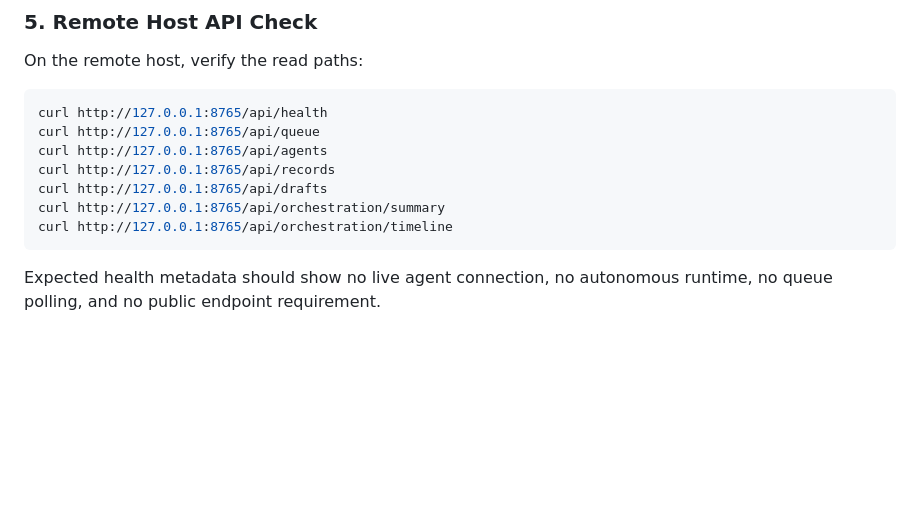
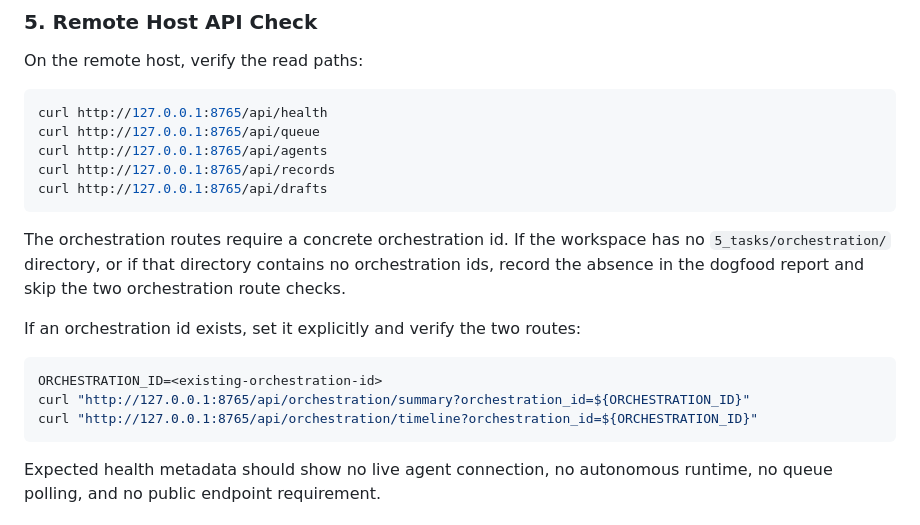
Before and after one commit to kiwiai777/lybra, a Markdown page: docs/deployment/private_remote_dogfood_execution_runbook.md, the part around the change. GitHub-like rendering; blank space fills up the shorter version.

Commit message:
docs(deployment): fix dogfood orchestration smoke commands

````diff
--- a/docs/deployment/private_remote_dogfood_execution_runbook.md
+++ b/docs/deployment/private_remote_dogfood_execution_runbook.md
@@ -132,8 +132,18 @@ curl http://127.0.0.1:8765/api/queue
 curl http://127.0.0.1:8765/api/agents
 curl http://127.0.0.1:8765/api/records
 curl http://127.0.0.1:8765/api/drafts
-curl http://127.0.0.1:8765/api/orchestration/summary
-curl http://127.0.0.1:8765/api/orchestration/timeline
+```
+
+The orchestration routes require a concrete orchestration id. If the workspace has no
+`5_tasks/orchestration/` directory, or if that directory contains no orchestration ids,
+record the absence in the dogfood report and skip the two orchestration route checks.
+
+If an orchestration id exists, set it explicitly and verify the two routes:
+
+```bash
+ORCHESTRATION_ID=<existing-orchestration-id>
+curl "http://127.0.0.1:8765/api/orchestration/summary?orchestration_id=${ORCHESTRATION_ID}"
+curl "http://127.0.0.1:8765/api/orchestration/timeline?orchestration_id=${ORCHESTRATION_ID}"
 ```
 
 Expected health metadata should show no live agent connection, no autonomous runtime, no queue polling, and no public endpoint requirement.
````
